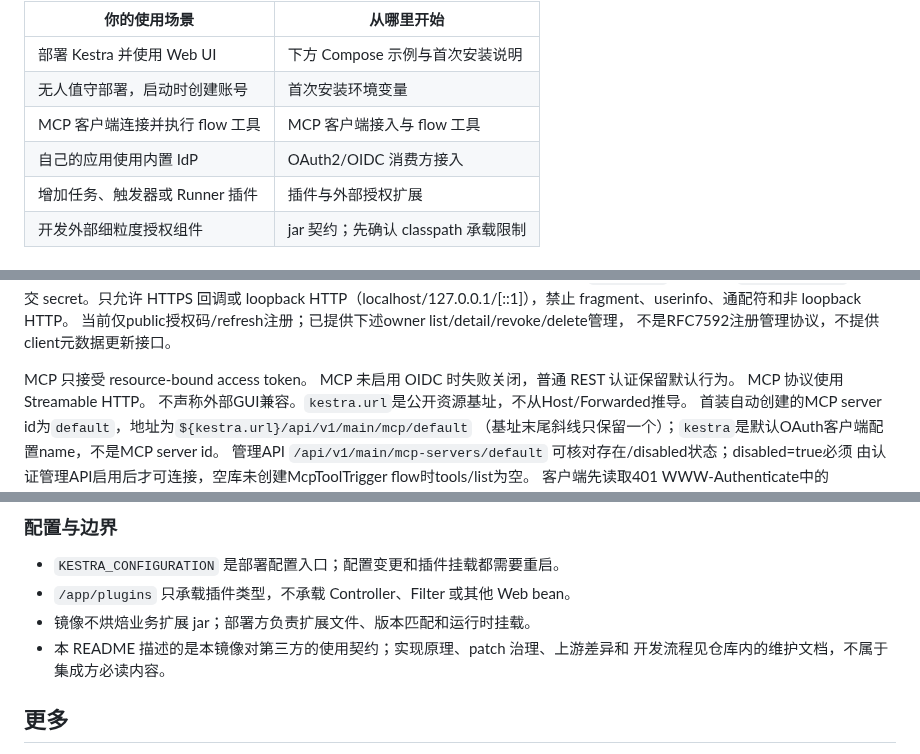
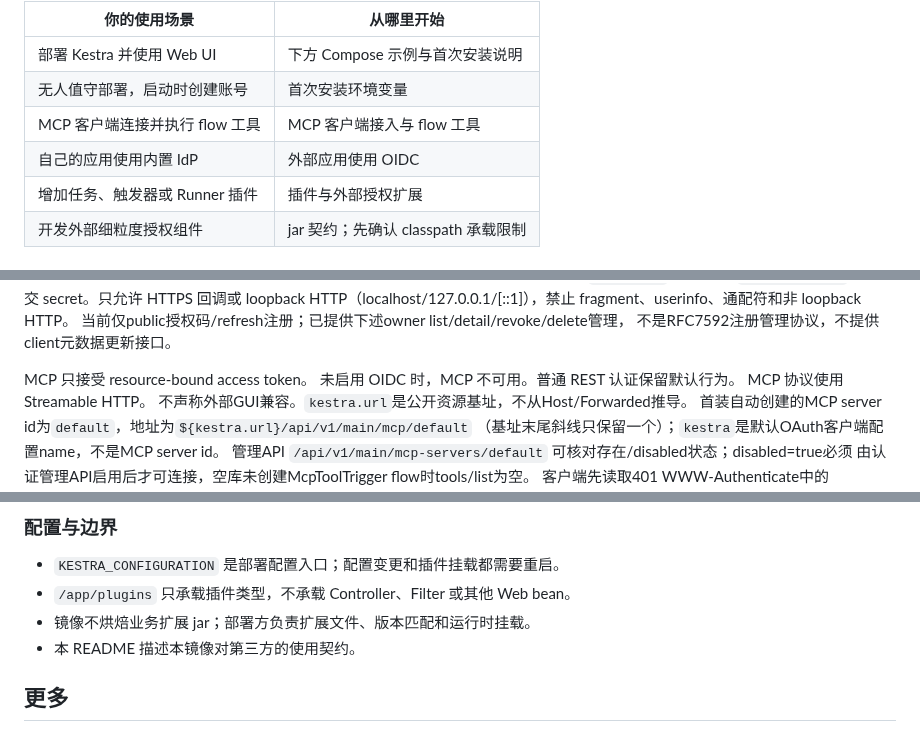
Before and after one commit to ai-specs/kestra-overlay, a Markdown page: README.md, 3 parts joined by grey strips. Rendered like a GitHub page.

```diff
--- a/README.md
+++ b/README.md
@@ -11,7 +11,7 @@
 | 部署 Kestra 并使用 Web UI | 下方 Compose 示例与首次安装说明 |
 | 无人值守部署，启动时创建账号 | 首次安装环境变量 |
 | MCP 客户端连接并执行 flow 工具 | MCP 客户端接入与 flow 工具 |
-| 自己的应用使用内置 IdP | OAuth2/OIDC 消费方接入 |
+| 自己的应用使用内置 IdP | 外部应用使用 OIDC |
 | 增加任务、触发器或 Runner 插件 | 插件与外部授权扩展 |
 | 开发外部细粒度授权组件 | jar 契约；先确认 classpath 承载限制 |
 
@@ -297,7 +298,7 @@ HTTP（localhost/127.0.0.1/[::1]），禁止 fragment、userinfo、通配符和
 不是RFC7592注册管理协议，不提供client元数据更新接口。
 
 MCP 只接受 resource-bound access token。
-MCP 未启用 OIDC 时失败关闭，普通 REST 认证保留默认行为。
+未启用 OIDC 时，MCP 不可用。普通 REST 认证保留默认行为。
 MCP 协议使用 Streamable HTTP。
 不声称外部GUI兼容。`kestra.url`是公开资源基址，不从Host/Forwarded推导。
 首装自动创建的MCP server id为`default`，地址为`${kestra.url}/api/v1/main/mcp/default`
@@ -440,8 +432,7 @@ services:
 - `KESTRA_CONFIGURATION` 是部署配置入口；配置变更和插件挂载都需要重启。
 - `/app/plugins` 只承载插件类型，不承载 Controller、Filter 或其他 Web bean。
 - 镜像不烘焙业务扩展 jar；部署方负责扩展文件、版本匹配和运行时挂载。
-- 本 README 描述的是本镜像对第三方的使用契约；实现原理、patch 治理、上游差异和
-  开发流程见仓库内的维护文档，不属于集成方必读内容。
+- 本 README 描述本镜像对第三方的使用契约。
 
 ## 更多
 
```
Also changed, not shown: other parts of README.md (+14 -22 lines).
